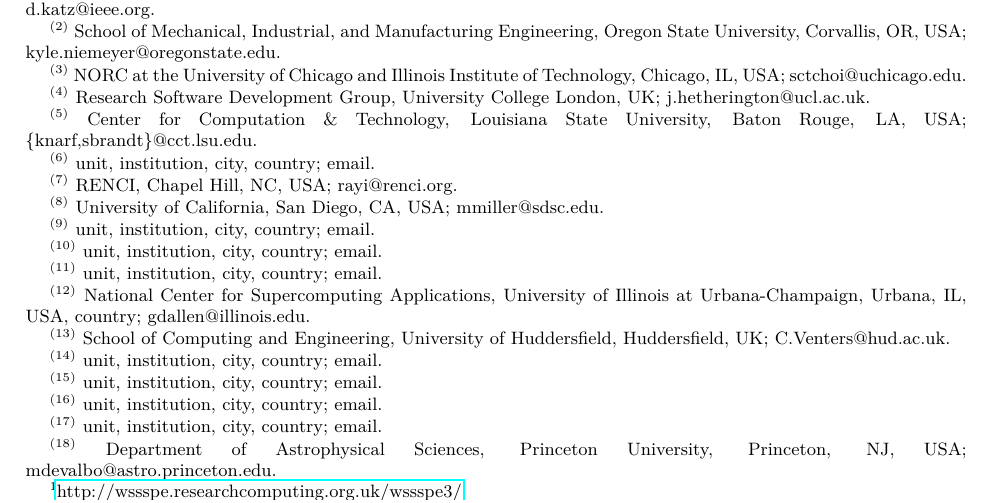
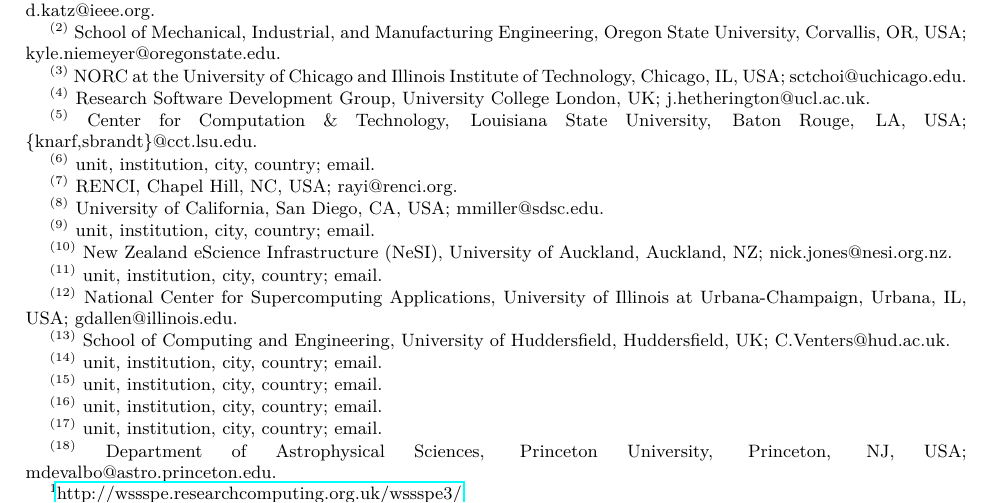
Before and after one commit to WSSSPE/meetings, a LaTeX paper (WSSSPE3/report/WSSSPE3_review.tex): part of page 1 of 40, cut so that both start at the same text. Compiled offline with pdfLaTeX.

Commit message:
Update author 10 details + fix typo author 11

```diff
--- a/WSSSPE3/report/WSSSPE3_review.tex
+++ b/WSSSPE3/report/WSSSPE3_review.tex
@@ -120,11 +120,11 @@
 %
 \thanks{{}$^{(9)}$ unit, institution, city, country; email}
 %
-\thanks{{}$^{(10)}$ unit, institution, city, country; email}
+\thanks{{}$^{(10)}$ New Zealand eScience Infrastructure (NeSI), University of Auckland, Auckland, NZ; nick.jones@nesi.org.nz}
 %
 \thanks{{}$^{(11)}$ unit, institution, city, country; email}
 %
-\thanks{{}$^{(12)}$ National Center for Supercomputing Applications, University of Illinois at Urbana-Champaign, Urbana, IL, USA, country; gdallen@illinois.edu}
+\thanks{{}$^{(12)}$ National Center for Supercomputing Applications, University of Illinois at Urbana-Champaign, Urbana, IL, USA; gdallen@illinois.edu}
 %
 \thanks{{}$^{(13)}$ School of Computing and Engineering, University of Huddersfield, Huddersfield, UK; C.Venters@hud.ac.uk}
 %
```
